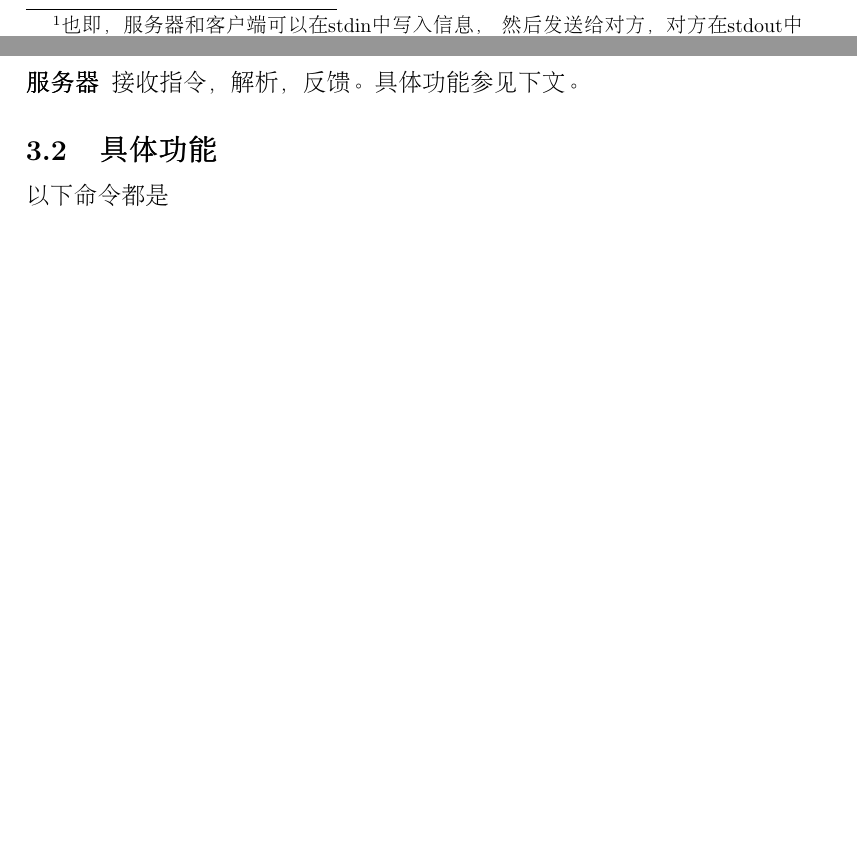
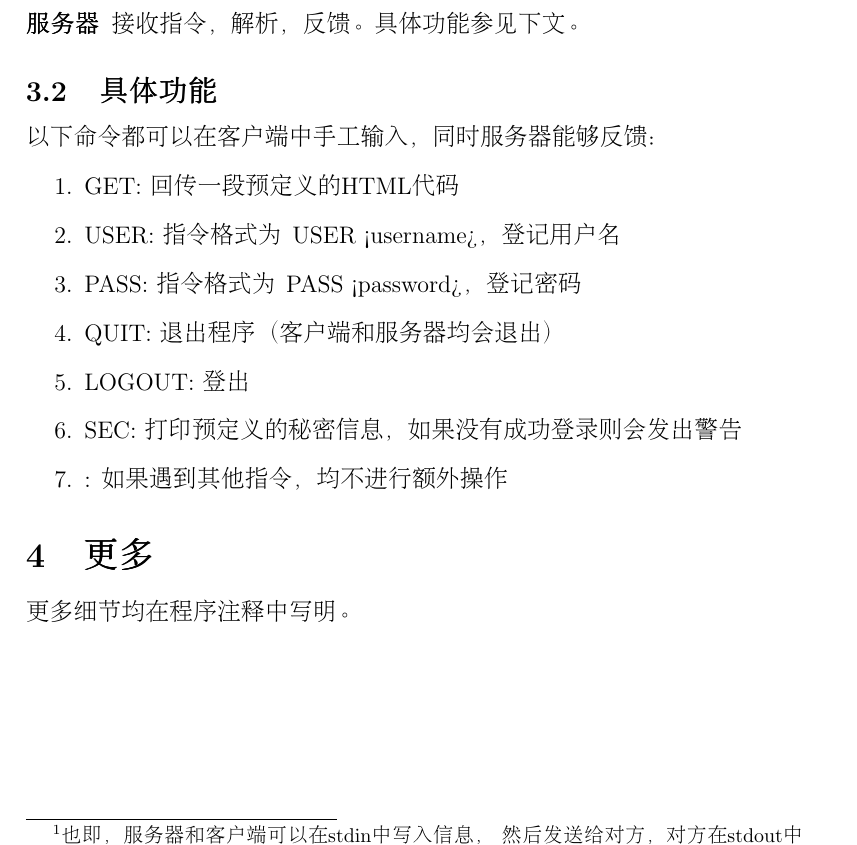
Before and after one commit to TimofonicJunkRoom/withLinux, a LaTeX document (lserv2.tex): two parts of pages 1 and 2 of 2 before the commit and part of page 2 of 2 after it, the two joined at a grey line, cut so that both start at the same text, the shorter picture padded with empty space. Compiled offline with pdfLaTeX.

Commit message:
finished doc(tex) for lserv2.c

```diff
--- a/lserv2.tex
+++ b/lserv2.tex
@@ -41,10 +44,19 @@ nc localhost 2333
 		\item[服务器] 接收指令，解析，反馈。具体功能参见下文。
 		\end{description}
 	\subsection{具体功能}
-		以下命令都是
+		以下命令都可以在客户端中手工输入，同时服务器能够反馈：
+		\begin{enumerate}
+		\item GET: 回传一段预定义的HTML代码
+		\item USER: 指令格式为 USER <username>，登记用户名
+		\item PASS: 指令格式为 PASS <password>，登记密码
+		\item QUIT: 退出程序（客户端和服务器均会退出）
+		\item LOGOUT: 登出
+		\item SEC: 打印预定义的秘密信息，如果没有成功登录则会发出警告
+		\item \*: 如果遇到其他指令，均不进行额外操作
+		\end{enumerate}
 
-
-
+\section{更多}
+	更多细节均在程序注释中写明。
 
 \end{CJK}
 \end{document}
```
Also changed, not shown: lserv2.pdf (added), lserv2.tex (5 more changed lines), 1 other file.
